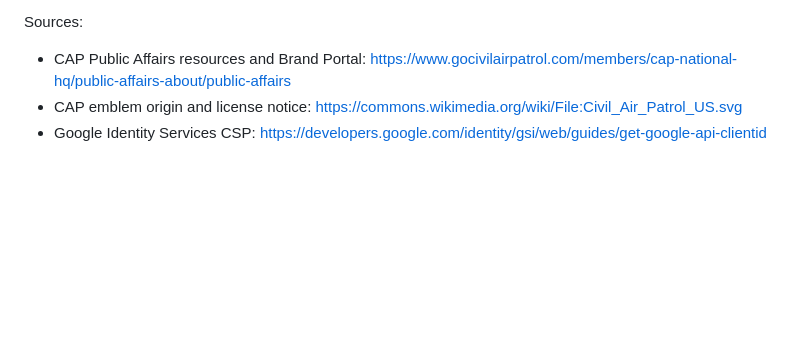
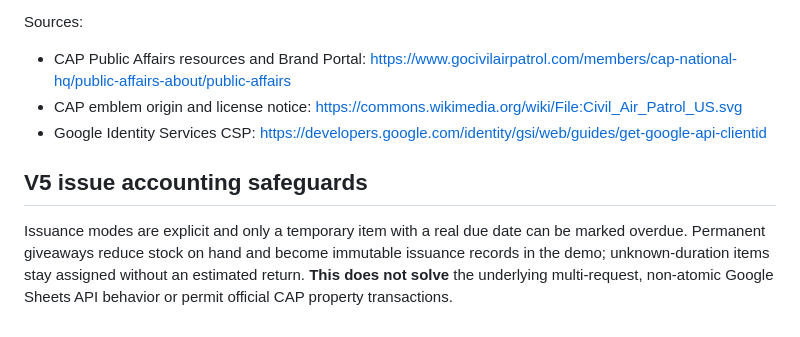
Before and after one commit to owilliams-cap/Logistics-Frontend, a Markdown page: SECURITY.md, the part around the change. Rendered like a GitHub page; blank space fills up the shorter version.

Commit message:
Document demo issuance safeguards and update seed records

```diff
--- a/SECURITY.md
+++ b/SECURITY.md
@@ -56,3 +56,6 @@ Sources:
 - CAP Public Affairs resources and Brand Portal: https://www.gocivilairpatrol.com/members/cap-national-hq/public-affairs-about/public-affairs
 - CAP emblem origin and license notice: https://commons.wikimedia.org/wiki/File:Civil_Air_Patrol_US.svg
 - Google Identity Services CSP: https://developers.google.com/identity/gsi/web/guides/get-google-api-clientid
+
+## V5 issue accounting safeguards
+Issuance modes are explicit and only a temporary item with a real due date can be marked overdue. Permanent giveaways reduce stock on hand and become immutable issuance records in the demo; unknown-duration items stay assigned without an estimated return. **This does not solve** the underlying multi-request, non-atomic Google Sheets API behavior or permit official CAP property transactions.
```
